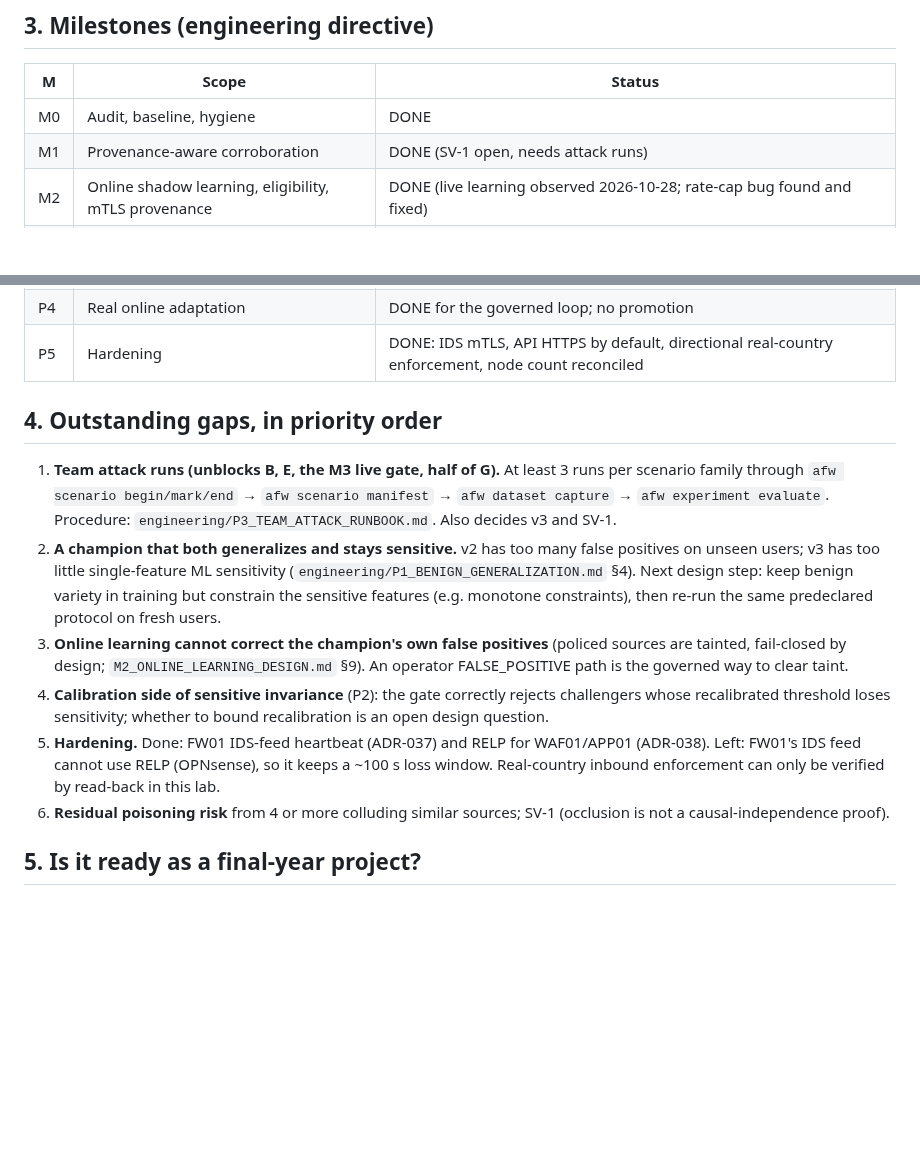
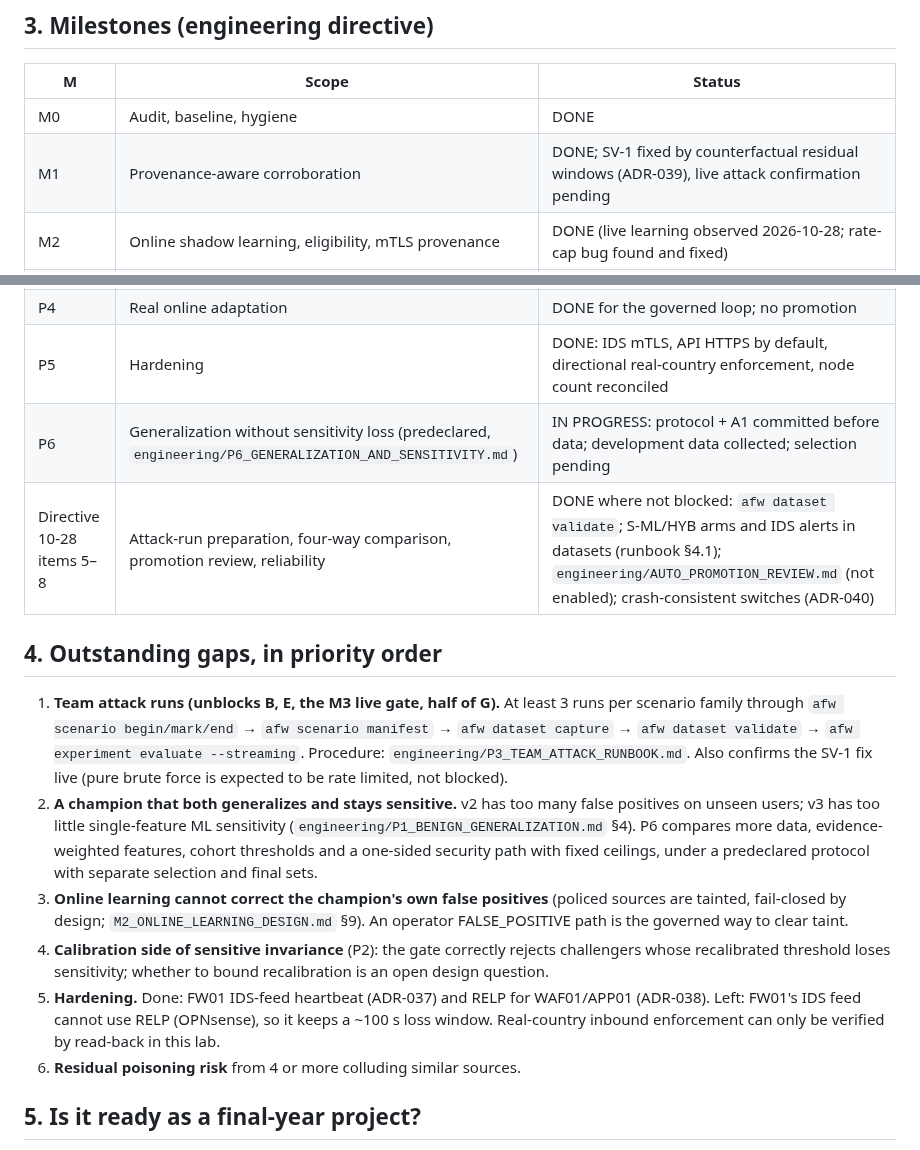
Before and after one commit to Order52/adaptive-ai-firewall, a Markdown page: docs/PROJECT_STATUS.md, 2 parts joined by grey strips. Rendered like a GitHub page; blank space fills up the shorter version.

```diff
--- a/docs/PROJECT_STATUS.md
+++ b/docs/PROJECT_STATUS.md
@@ -42,7 +42,7 @@ measurable ML sensitivity, so it fails its predeclared criteria and is not promo
 | M | Scope | Status |
 |---|---|---|
 | M0 | Audit, baseline, hygiene | DONE |
-| M1 | Provenance-aware corroboration | DONE (SV-1 open, needs attack runs) |
+| M1 | Provenance-aware corroboration | DONE; SV-1 fixed by counterfactual residual windows (ADR-039), live attack confirmation pending |
 | M2 | Online shadow learning, eligibility, mTLS provenance | DONE (live learning observed 2026-10-28; rate-cap bug found and fixed) |
 | M3 | Champion/challenger gate, promotion, probation, rollback | DONE; live gate BLOCKED-EXT |
 | M4 | Adaptation experiments on real drift | DONE (poisoning flaw fixed; sensitivity loss traced to threshold calibration) |
@@ -56,18 +56,21 @@ measurable ML sensitivity, so it fails its predeclared criteria and is not promo
 | P3 | Independent attack evaluation | BLOCKED-EXT (`engineering/P3_TEAM_ATTACK_RUNBOOK.md`) |
 | P4 | Real online adaptation | DONE for the governed loop; no promotion |
 | P5 | Hardening | DONE: IDS mTLS, API HTTPS by default, directional real-country enforcement, node count reconciled |
+| P6 | Generalization without sensitivity loss (predeclared, `engineering/P6_GENERALIZATION_AND_SENSITIVITY.md`) | IN PROGRESS: protocol + A1 committed before data; development data collected; selection pending |
+| Directive 10-28 items 5–8 | Attack-run preparation, four-way comparison, promotion review, reliability | DONE where not blocked: `afw dataset validate`; S-ML/HYB arms and IDS alerts in datasets (runbook §4.1); `engineering/AUTO_PROMOTION_REVIEW.md` (not enabled); crash-consistent switches (ADR-040) |
 
 ## 4. Outstanding gaps, in priority order
 
 1. **Team attack runs (unblocks B, E, the M3 live gate, half of G).** At least 3 runs
    per scenario family through `afw scenario begin/mark/end` → `afw scenario manifest`
-   → `afw dataset capture` → `afw experiment evaluate`. Procedure:
-   `engineering/P3_TEAM_ATTACK_RUNBOOK.md`. Also decides v3 and SV-1.
+   → `afw dataset capture` → `afw dataset validate` → `afw experiment evaluate
+   --streaming`. Procedure: `engineering/P3_TEAM_ATTACK_RUNBOOK.md`. Also confirms the
+   SV-1 fix live (pure brute force is expected to be rate limited, not blocked).
 2. **A champion that both generalizes and stays sensitive.** v2 has too many false
    positives on unseen users; v3 has too little single-feature ML sensitivity
-   (`engineering/P1_BENIGN_GENERALIZATION.md` §4). Next design step: keep benign variety
-   in training but constrain the sensitive features (e.g. monotone constraints), then
-   re-run the same predeclared protocol on fresh users.
+   (`engineering/P1_BENIGN_GENERALIZATION.md` §4). P6 compares more data, evidence-weighted
+   features, cohort thresholds and a one-sided security path with fixed ceilings, under
+   a predeclared protocol with separate selection and final sets.
 3. **Online learning cannot correct the champion's own false positives** (policed
    sources are tainted, fail-closed by design; `M2_ONLINE_LEARNING_DESIGN.md` §9). An
    operator FALSE_POSITIVE path is the governed way to clear taint.
@@ -77,8 +80,7 @@ measurable ML sensitivity, so it fails its predeclared criteria and is not promo
 5. **Hardening.** Done: FW01 IDS-feed heartbeat (ADR-037) and RELP for WAF01/APP01 (ADR-038).
    Left: FW01's IDS feed cannot use RELP (OPNsense), so it keeps a ~100 s loss window.
    Real-country inbound enforcement can only be verified by read-back in this lab.
-6. **Residual poisoning risk** from 4 or more colluding similar sources; SV-1
-   (occlusion is not a causal-independence proof).
+6. **Residual poisoning risk** from 4 or more colluding similar sources.
 
 ## 5. Is it ready as a final-year project?
 
```
Also changed, not shown: docs/VALIDATION_MATRIX.md (+3 -3 lines), docs/engineering/AUTONOMOUS_PROGRESS.md (+11 -3 lines).
